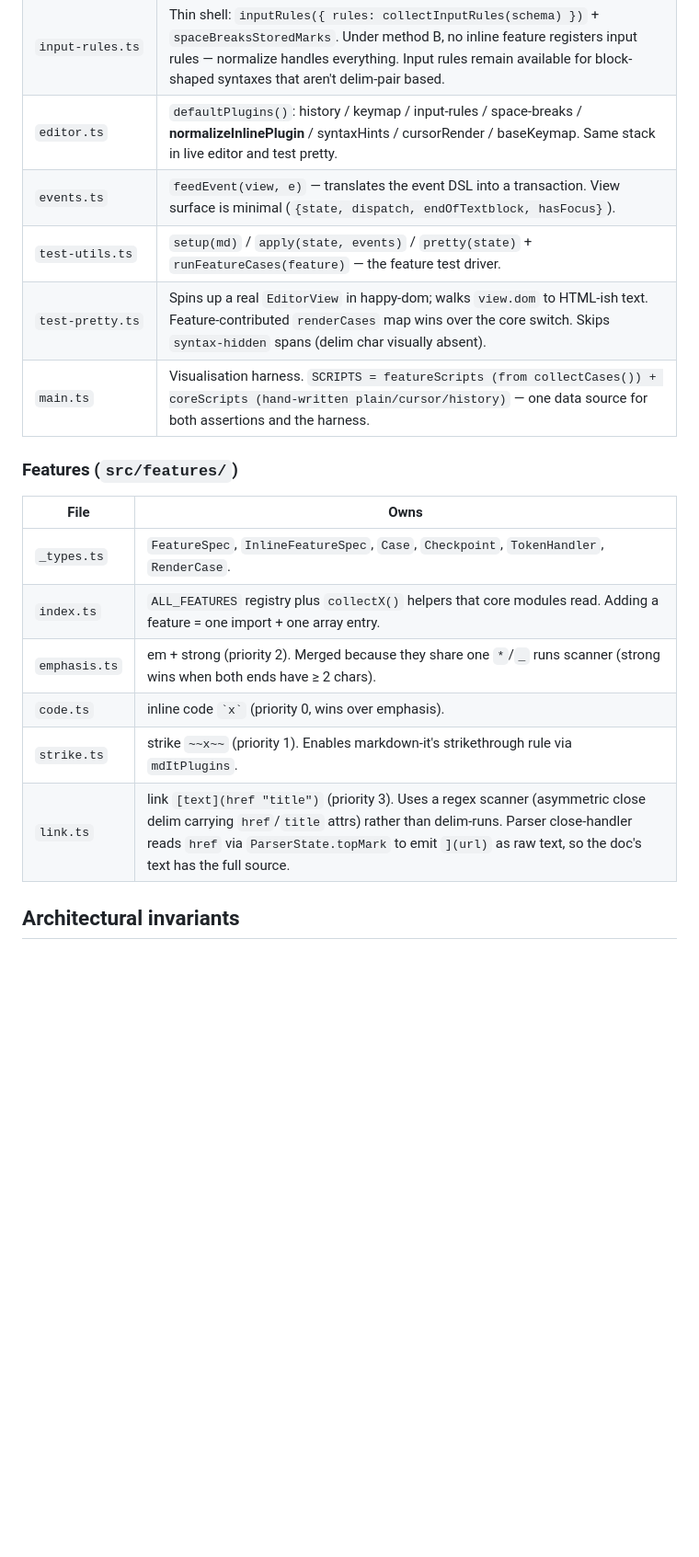
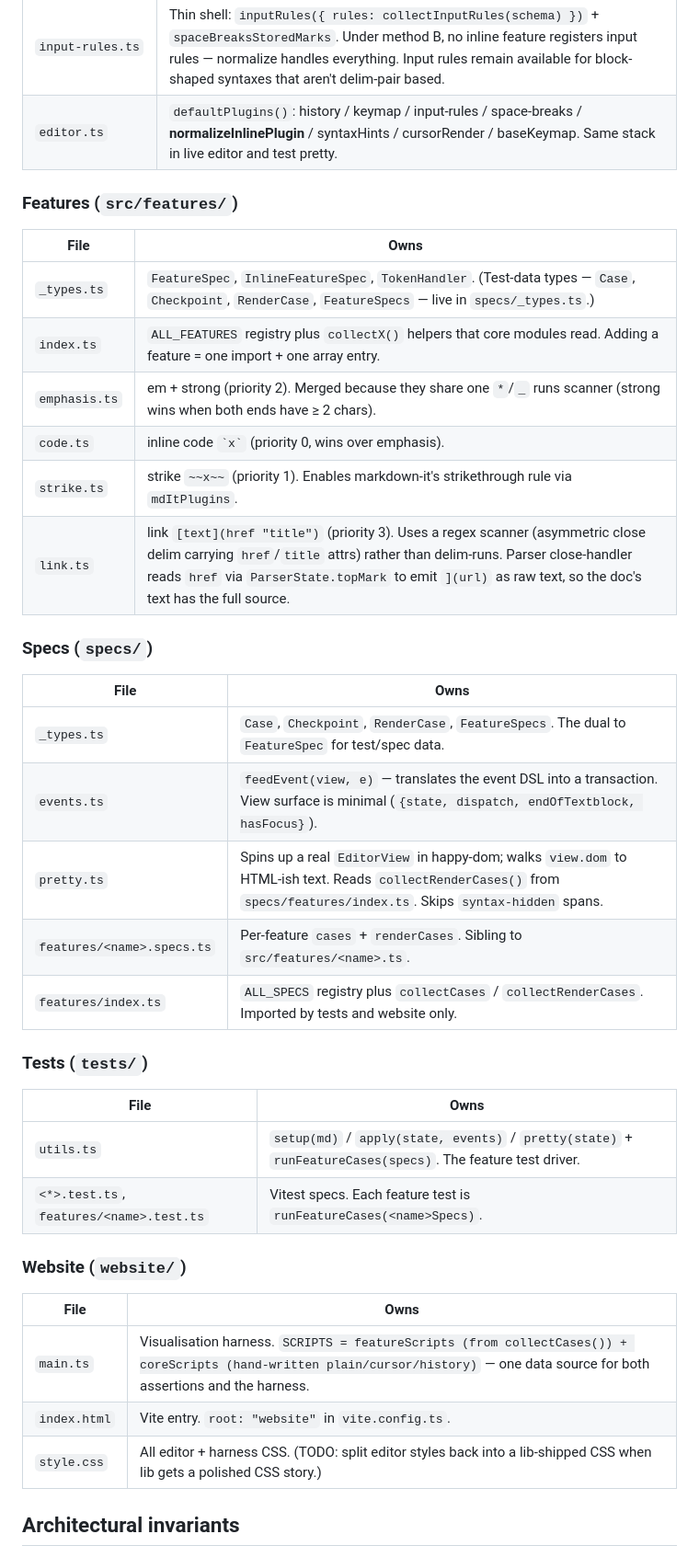
Before and after one commit to Yuyz0112/typora-web, a Markdown page: CLAUDE.md, the part around one of its changes. Shown at 92% size. GitHub-like rendering; blank space fills up the shorter version.

```diff
--- a/CLAUDE.md
+++ b/CLAUDE.md
@@ -36,21 +53,42 @@ view (DOM, built by PM EditorView)
 | `cursor-render.ts` | `cursorRenderPlugin()` — paints the selection as a widget. Empty selection → `<span class="play-caret">`, non-empty → `selection-marker` on both ends. Since gray delims are now inline decorations on real chars, no dynamic `side` juggling. |
 | `input-rules.ts` | Thin shell: `inputRules({ rules: collectInputRules(schema) })` + `spaceBreaksStoredMarks`. Under method B, no inline feature registers input rules — normalize handles everything. Input rules remain available for block-shaped syntaxes that aren't delim-pair based. |
 | `editor.ts` | `defaultPlugins()`: history / keymap / input-rules / space-breaks / **normalizeInlinePlugin** / syntaxHints / cursorRender / baseKeymap. Same stack in live editor and test pretty. |
-| `events.ts` | `feedEvent(view, e)` — translates the event DSL into a transaction. View surface is minimal (`{state, dispatch, endOfTextblock, hasFocus}`). |
-| `test-utils.ts` | `setup(md)` / `apply(state, events)` / `pretty(state)` + `runFeatureCases(feature)` — the feature test driver. |
-| `test-pretty.ts` | Spins up a real `EditorView` in happy-dom; walks `view.dom` to HTML-ish text. Feature-contributed `renderCases` map wins over the core switch. Skips `syntax-hidden` spans (delim char visually absent). |
-| `main.ts` | Visualisation harness. `SCRIPTS = featureScripts (from collectCases()) + coreScripts (hand-written plain/cursor/history)` — one data source for both assertions and the harness. |
 
 ### Features (`src/features/`)
 
 | File | Owns |
 |---|---|
-| `_types.ts` | `FeatureSpec`, `InlineFeatureSpec`, `Case`, `Checkpoint`, `TokenHandler`, `RenderCase`. |
+| `_types.ts` | `FeatureSpec`, `InlineFeatureSpec`, `TokenHandler`. (Test-data types — `Case`, `Checkpoint`, `RenderCase`, `FeatureSpecs` — live in `specs/_types.ts`.) |
 | `index.ts` | `ALL_FEATURES` registry plus `collectX()` helpers that core modules read. Adding a feature = one import + one array entry. |
 | `emphasis.ts` | em + strong (priority 2). Merged because they share one `*`/`_` runs scanner (strong wins when both ends have ≥ 2 chars). |
 | `code.ts` | inline code `` `x` `` (priority 0, wins over emphasis). |
 | `strike.ts` | strike `~~x~~` (priority 1). Enables markdown-it's strikethrough rule via `mdItPlugins`. |
 | `link.ts` | link `[text](href "title")` (priority 3). Uses a regex scanner (asymmetric close delim carrying `href`/`title` attrs) rather than delim-runs. Parser close-handler reads `href` via `ParserState.topMark` to emit `](url)` as raw text, so the doc's text has the full source. |
+
+### Specs (`specs/`)
+
+| File | Owns |
+|---|---|
+| `_types.ts` | `Case`, `Checkpoint`, `RenderCase`, `FeatureSpecs`. The dual to `FeatureSpec` for test/spec data. |
+| `events.ts` | `feedEvent(view, e)` — translates the event DSL into a transaction. View surface is minimal (`{state, dispatch, endOfTextblock, hasFocus}`). |
+| `pretty.ts` | Spins up a real `EditorView` in happy-dom; walks `view.dom` to HTML-ish text. Reads `collectRenderCases()` from `specs/features/index.ts`. Skips `syntax-hidden` spans. |
+| `features/<name>.specs.ts` | Per-feature `cases` + `renderCases`. Sibling to `src/features/<name>.ts`. |
+| `features/index.ts` | `ALL_SPECS` registry plus `collectCases` / `collectRenderCases`. Imported by tests and website only. |
+
+### Tests (`tests/`)
+
+| File | Owns |
+|---|---|
+| `utils.ts` | `setup(md)` / `apply(state, events)` / `pretty(state)` + `runFeatureCases(specs)`. The feature test driver. |
+| `<*>.test.ts`, `features/<name>.test.ts` | Vitest specs. Each feature test is `runFeatureCases(<name>Specs)`. |
+
+### Website (`website/`)
+
+| File | Owns |
+|---|---|
+| `main.ts` | Visualisation harness. `SCRIPTS = featureScripts (from collectCases()) + coreScripts (hand-written plain/cursor/history)` — one data source for both assertions and the harness. |
+| `index.html` | Vite entry. `root: "website"` in `vite.config.ts`. |
+| `style.css` | All editor + harness CSS. (TODO: split editor styles back into a lib-shipped CSS when lib gets a polished CSS story.) |
 
 ## Architectural invariants
 
```
Also changed, not shown: other parts of CLAUDE.md (+19 -2 lines).
